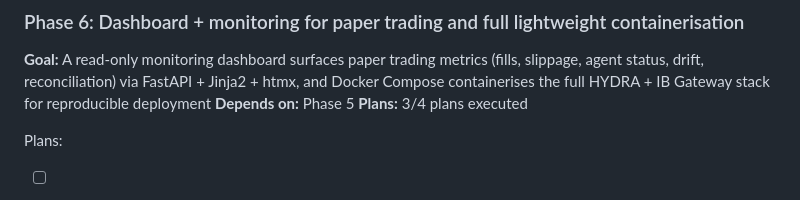
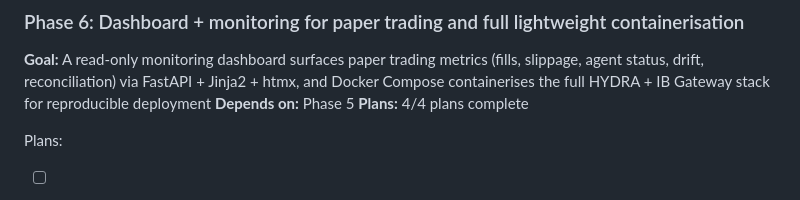
Before and after one commit to 001TMF/HYDRA, a Markdown page: .planning/ROADMAP.md, the part around the change. Rendered like a GitHub page.

```diff
--- a/.planning/ROADMAP.md
+++ b/.planning/ROADMAP.md
@@ -142,7 +142,7 @@ Phases execute in numeric order: 1 -> 2 -> 3 -> 4 -> 5
 
 **Goal:** A read-only monitoring dashboard surfaces paper trading metrics (fills, slippage, agent status, drift, reconciliation) via FastAPI + Jinja2 + htmx, and Docker Compose containerises the full HYDRA + IB Gateway stack for reproducible deployment
 **Depends on:** Phase 5
-**Plans:** 3/4 plans executed
+**Plans:** 4/4 plans complete
 
 Plans:
 - [ ] 06-01-PLAN.md -- FastAPI dashboard foundation: app factory, routes, health endpoint, base template, tests
```
Also changed, not shown: .planning/STATE.md (+9 -6 lines), 1 other file.
